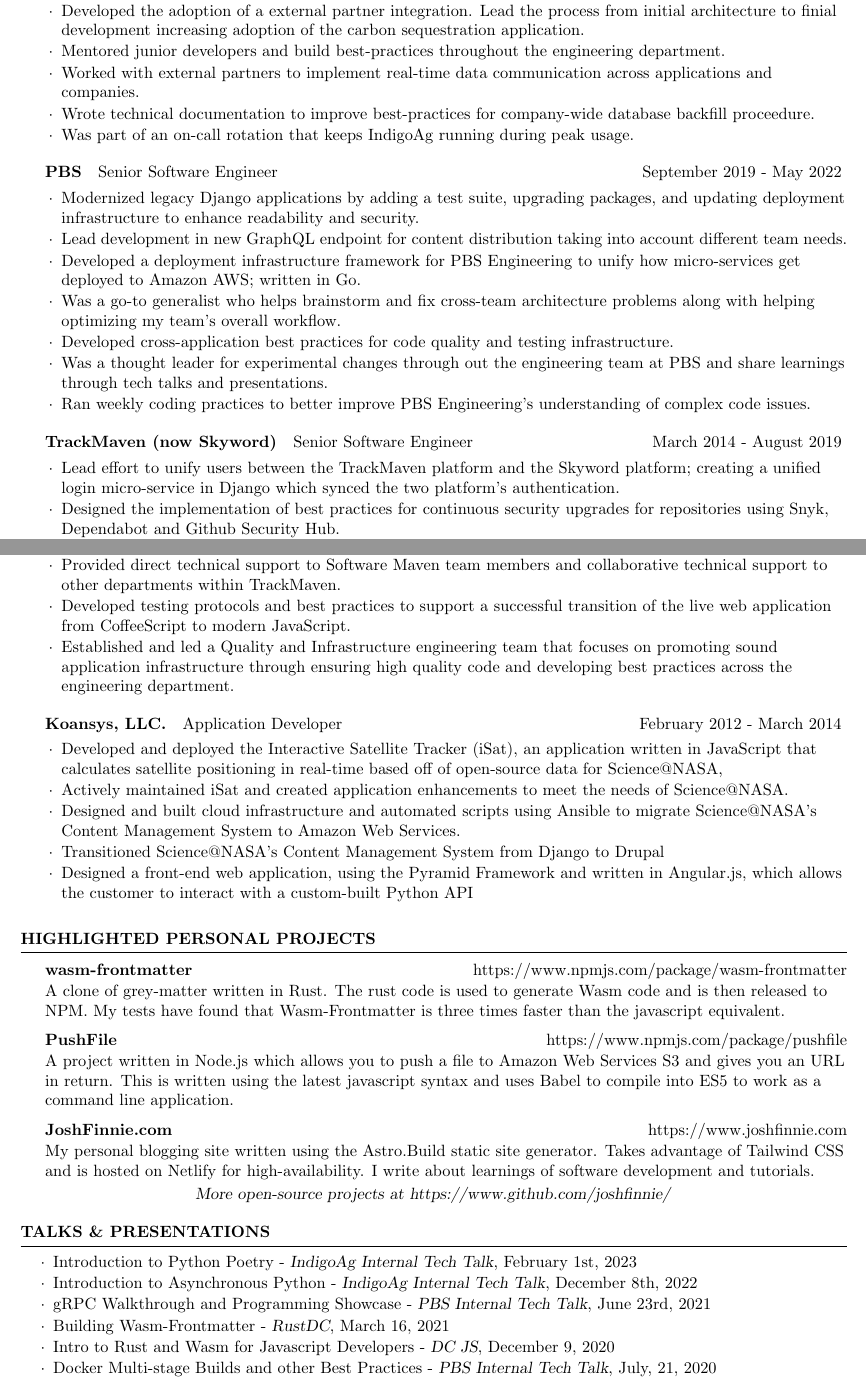
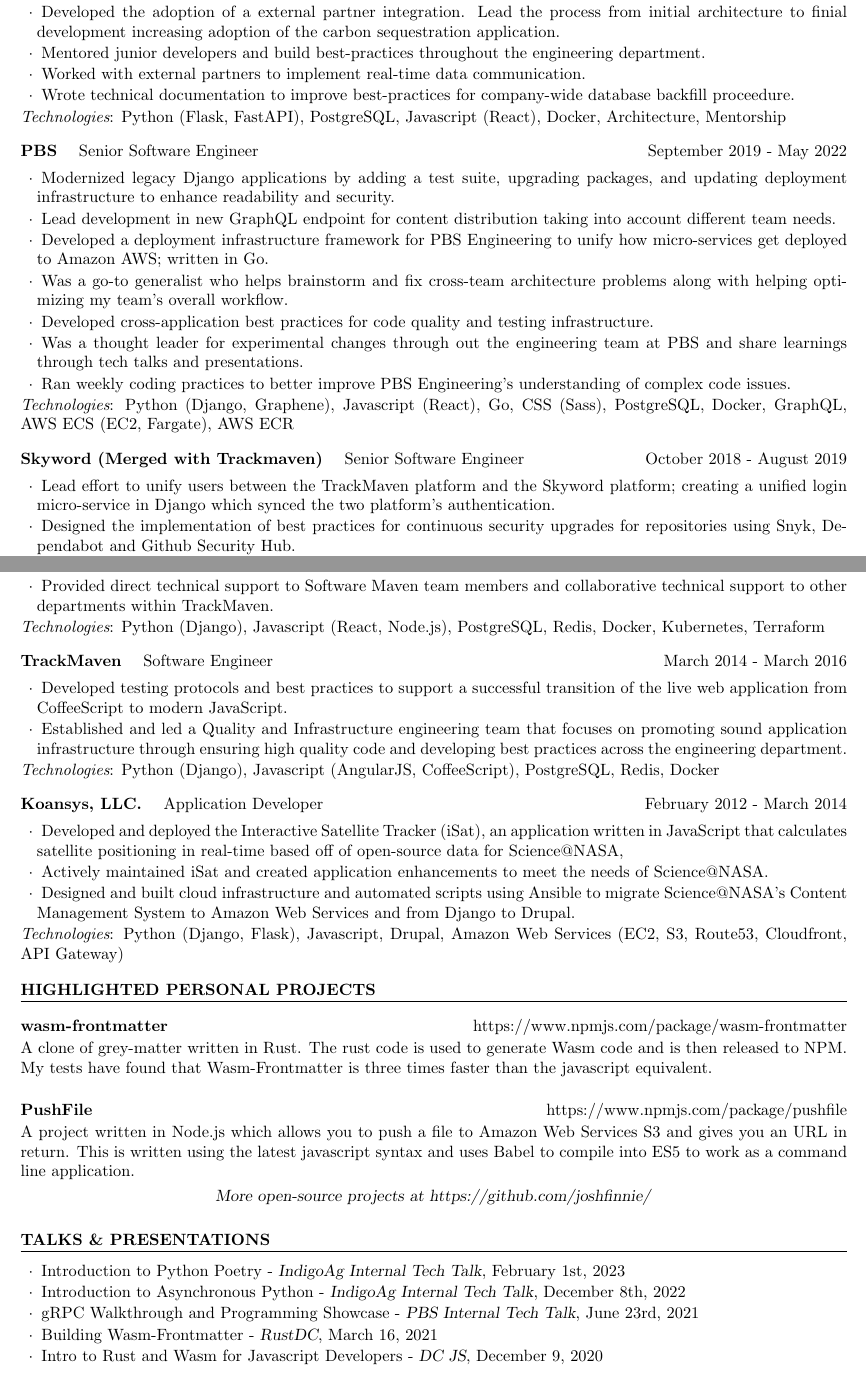
Before and after one commit to joshfinnie/resume2, a LaTeX CV (resume.tex, which reads bluefin_cv.cls): two parts of pages 1 and 2 of 2, joined at a grey line, cut so that both start at the same text. Compiled offline with pdfLaTeX.

Commit message:
simplified a lot

```diff
--- a/bluefin_cv.cls
+++ b/bluefin_cv.cls
@@ -23,7 +23,7 @@
 % SOFTWARE.
 % ------------------------------------------------------------------------------
 
-\ProvidesClass{bluefin_cv}[2023/05/23 v0.2 BlueFin CV class]
+\ProvidesClass{bluefin_cv}[2023/09/25 v0.2 BlueFin CV class]
 \NeedsTeXFormat{LaTeX2e}
 
 \LoadClass[10pt,letterpaper]{article}   % Font size and paper type
@@ -32,25 +32,23 @@
 \usepackage{array}                      % Required for boldface (\bf and \bfseries) tabular columns
 \usepackage{ifthen}                     % Required for ifthenelse statements
 \usepackage{ragged2e}
-\raggedright
 
 \pagestyle{empty}                       % Suppress page numbers
+\justifying
 
 
 \RequirePackage{fontawesome}
 \RequirePackage[hidelinks,unicode]{hyperref}
+\RequirePackage{titlesec}
+
 % ------------------------------------------------------------------------------
 % HELPER FORMATTING
 % ------------------------------------------------------------------------------
 \newcommand*{\namesize}{\huge}                    % Size of the name at the top of the document
 \newcommand*{\titlesize}{\large}
-\newcommand*{\infoskip}{\smallskip}               % The space between the two information (or phone/email) lines
-\newcommand*{\sectionlineskip}{\medskip}          % The space above the horizontal line for each section
-\newcommand*{\nameskip}{\smallskip}               % The space after your name at the top
-\newcommand*{\sectionskip}{\medskip}              % The space after the heading section
 
 % ------------------------------------------------------------------------------
-%	HEADINGS COMMANDS: Commands for printing name and informatino
+% HEADINGS COMMANDS: Commands for printing name and information
 % ------------------------------------------------------------------------------
 
 % Define name
@@ -83,7 +81,7 @@
 \newcommand*{\makeheader}{
   \centering
     \MakeUppercase{\namesize\bf \@firstname\space\@lastname}
-    \nameskip
+    \smallskip
     \par
     \newbool{isstart}
     \booltrue{isstart}
--- a/resume.tex
+++ b/resume.tex
@@ -1,4 +1,3 @@
 \documentclass{bluefin_cv}
 \usepackage[left=0.75in,top=0.6in,right=0.75in,bottom=0.6in]{geometry}
 \name{Josh}{Finnie}
-\phone{(860) 716-5996}
@@ -52,13 +59,20 @@
     \item Developed the next generation Carbon Sequestration application API using Flask.
-\item Designed the restructuring and updating the main Backend-for-Frontend application.
+    \item Architected the restructuring of the main Backend-for-Frontend application.
     \item Developed the adoption of a external partner integration. Lead the process from initial architecture to finial development increasing adoption of the carbon sequestration application.
     \item Mentored junior developers and build best-practices throughout the engineering department.
-\item Worked with external partners to implement real-time data communication across applications and companies.
+    \item Worked with external partners to implement real-time data communication.
     \item Wrote technical documentation to improve best-practices for company-wide database backfill proceedure.
-\item Was part of an on-call rotation that keeps IndigoAg running during peak usage.
-\end{bfcvWorkSubsection}
+\end{bfcvlist}
+\technologies{Python (Flask, FastAPI),
+  PostgreSQL,
+  Javascript (React),
+  Docker,
+  Architecture,
+  Mentorship
+}
 
-\begin{bfcvWorkSubsection}{PBS}{September 2019 - May 2022}{Senior Software Engineer}
+\datedsubsection{PBS}{September 2019 - May 2022}{Senior Software Engineer}
+\begin{bfcvlist}
     \item Modernized legacy Django applications by adding a test suite, upgrading packages, and updating deployment infrastructure to enhance readability and security.
     \item Lead development in new GraphQL endpoint for content distribution taking into account different team needs.
     \item Developed a deployment infrastructure framework for PBS Engineering to unify how micro-services get deployed to Amazon AWS; written in Go.
@@ -66,8 +80,20 @@
     \item Developed cross-application best practices for code quality and testing infrastructure.
     \item Was a thought leader for experimental changes through out the engineering team at PBS and share learnings through tech talks and presentations.
     \item Ran weekly coding practices to better improve PBS Engineering's understanding of complex code issues.
-\end{bfcvWorkSubsection}
+\end{bfcvlist}
+\technologies{Python (Django, Graphene),
+  Javascript (React),
+  Go,
+  CSS (Sass),
+  PostgreSQL,
+  Docker,
+  GraphQL,
+  AWS ECS (EC2, Fargate),
+  AWS ECR
+}
 
-\begin{bfcvWorkSubsection}{TrackMaven (now Skyword)}{March 2014 - August 2019}{Senior Software Engineer}
+\datedsubsection{Skyword (Merged with Trackmaven)}{October 2018 - August 2019}{Senior Software Engineer}
+\begin{bfcvlist}
     \item Lead effort to unify users between the TrackMaven platform and the Skyword platform; creating a unified login micro-service in Django which synced the two platform's authentication.
     \item Designed the implementation of best practices for continuous security upgrades for repositories using Snyk, Dependabot and Github Security Hub.
+\end{bfcvlist}
@@ -75,50 +111,64 @@
     \item Planned and architected of our Kubernetes infrastructure introducing better best-practices in deployment through Terraform.
     \item Part the senior engineering team in charge of on-call triage of problems and after-hour deployments of our multiple services.
     \item Provided direct technical support to Software Maven team members and collaborative technical support to other departments within TrackMaven.
+\end{bfcvlist}
+\technologies{Python (Django),
+  Javascript (React, Node.js),
+  PostgreSQL,
+  Redis,
+  Docker,
+  Kubernetes,
+  Terraform
+}
+
+\datedsubsection{TrackMaven}{March 2014 - March 2016}{Software Engineer}
+\begin{bfcvlist}
     \item Developed testing protocols and best practices to support a successful transition of the live web application from CoffeeScript to modern JavaScript.
     \item Established and led a Quality and Infrastructure engineering team that focuses on promoting sound application infrastructure through ensuring high quality code and developing best practices across the engineering department.
-\end{bfcvWorkSubsection}
+\end{bfcvlist}
+\technologies{Python (Django),
+  Javascript (AngularJS, CoffeeScript),
+  PostgreSQL,
+  Redis,
+  Docker
+}
 
-\begin{bfcvWorkSubsection}{Koansys, LLC.}{February 2012 - March 2014}{Application Developer}
+\datedsubsection{Koansys, LLC.}{February 2012 - March 2014}{Application Developer}
+\begin{bfcvlist}
     \item Developed and deployed the Interactive Satellite Tracker (iSat), an application written in JavaScript that calculates satellite positioning in real-time based off of open-source data for Science@NASA,
     \item Actively maintained iSat and created application enhancements to meet the needs of Science@NASA.
-\item Designed and built cloud infrastructure and automated scripts using Ansible to migrate Science@NASA’s Content Management System to Amazon Web Services.
-\item Transitioned Science@NASA’s Content Management System from Django to Drupal
-\item Designed a front-end web application, using the Pyramid Framework and written in Angular.js, which allows the customer to interact with a custom-built Python API
-\end{bfcvWorkSubsection}
-\end{bfcvSection}
+    \item Designed and built cloud infrastructure and automated scripts using Ansible to migrate Science@NASA’s Content Management System to Amazon Web Services and from Django to Drupal.
+\end{bfcvlist}
+\technologies{Python (Django, Flask),
+  Javascript,
+  Drupal,
+  Amazon Web Services (EC2, S3, Route53, Cloudfront, API Gateway)
+}
 
 %------------------------------------------------------------------------------
 % PERSONAL PROJECTS
 %------------------------------------------------------------------------------
-\begin{bfcvSection}{Highlighted Personal Projects}
+\section{Highlighted Personal Projects}
 
-\begin{bfcvProjSubsection}{wasm-frontmatter}{https://www.npmjs.com/package/wasm-frontmatter}
-\item A clone of grey-matter written in Rust. The rust code is used to generate Wasm code and is then released to NPM. My tests have found that Wasm-Frontmatter is three times faster than the javascript equivalent.
-\end{bfcvProjSubsection}
+\projectsubsection{wasm-frontmatter}{https://www.npmjs.com/package/wasm-frontmatter}
+\justify{A clone of grey-matter written in Rust. The rust code is used to generate Wasm code and is then released to NPM. My tests have found that Wasm-Frontmatter is three times faster than the javascript equivalent.}
 
-\begin{bfcvProjSubsection}{PushFile}{https://www.npmjs.com/package/pushfile}
-\item A project written in Node.js which allows you to push a file to Amazon Web Services S3 and gives you an URL in return. This is written using the latest javascript syntax and uses Babel to compile into ES5 to work as a command line application.
-\end{bfcvProjSubsection}
+\projectsubsection{PushFile}{https://www.npmjs.com/package/pushfile}
+\justify{A project written in Node.js which allows you to push a file to Amazon Web Services S3 and gives you an URL in return. This is written using the latest javascript syntax and uses Babel to compile into ES5 to work as a command line application.}
 
-\begin{bfcvProjSubsection}{JoshFinnie.com}{https://www.joshfinnie.com}
-\item My personal blogging site written using the Astro.Build static site generator. Takes advantage of Tailwind CSS and is hosted on Netlify for high-availability. I write about learnings of software development and tutorials.
-\end{bfcvProjSubsection}
+%\begin{bfcvProjSubsection}{JoshFinnie.com}{https://www.joshfinnie.com}
+%\justify{My personal blogging site written using the Astro.Build static site generator. Takes advantage of Tailwind CSS and is hosted on Netlify for high-availability. I write about learnings of software development and tutorials.}
 
 \smallskip
-\centerline{\textsl{More open-source projects at https://www.github.com/joshfinnie/}}
-
-\end{bfcvSection}
+\centerline{\textsl{More open-source projects at https://github.com/joshfinnie/}}
 
 %------------------------------------------------------------------------------
 % TALKS & PRESENTATIONS
 %------------------------------------------------------------------------------
-\begin{bfcvSection}{Talks \& Presentations}
-\begin{bfcvListSubsection}
+\section{Talks \& Presentations}
+\begin{bfcvlist}
     \item Introduction to Python Poetry - \textsl{IndigoAg Internal Tech Talk}, February 1st, 2023
     \item Introduction to Asynchronous Python - \textsl{IndigoAg Internal Tech Talk}, December 8th, 2022
     \item gRPC Walkthrough and Programming Showcase - \textsl{PBS Internal Tech Talk}, June 23rd, 2021
     \item Building Wasm-Frontmatter - \textsl{RustDC}, March 16, 2021
     \item Intro to Rust and Wasm for Javascript Developers - \textsl{DC JS}, December 9, 2020
-\item Docker Multi-stage Builds and other Best Practices - \textsl{PBS Internal Tech Talk}, July, 21, 2020
-\item Docker's Best Practices- \textsl{Django District, etc.}, October 02, 2019
@@ -129,2 +181,3 @@
     %\item Quick and Dirty AWS Lambda in Node.js - \textsl{NodeDC}, July 21, 2016
     %\item CoffeeScript and the Road to ES2015 - \textsl{JavaScript DC}, June 23, 2016
+\end{bfcvlist}
```
Also changed, not shown: resume.pdf, bluefin_cv.cls (82 more changed lines), resume.tex (93 more changed lines), 3 other files. Lines whose indentation alone changed are shown as unchanged.
